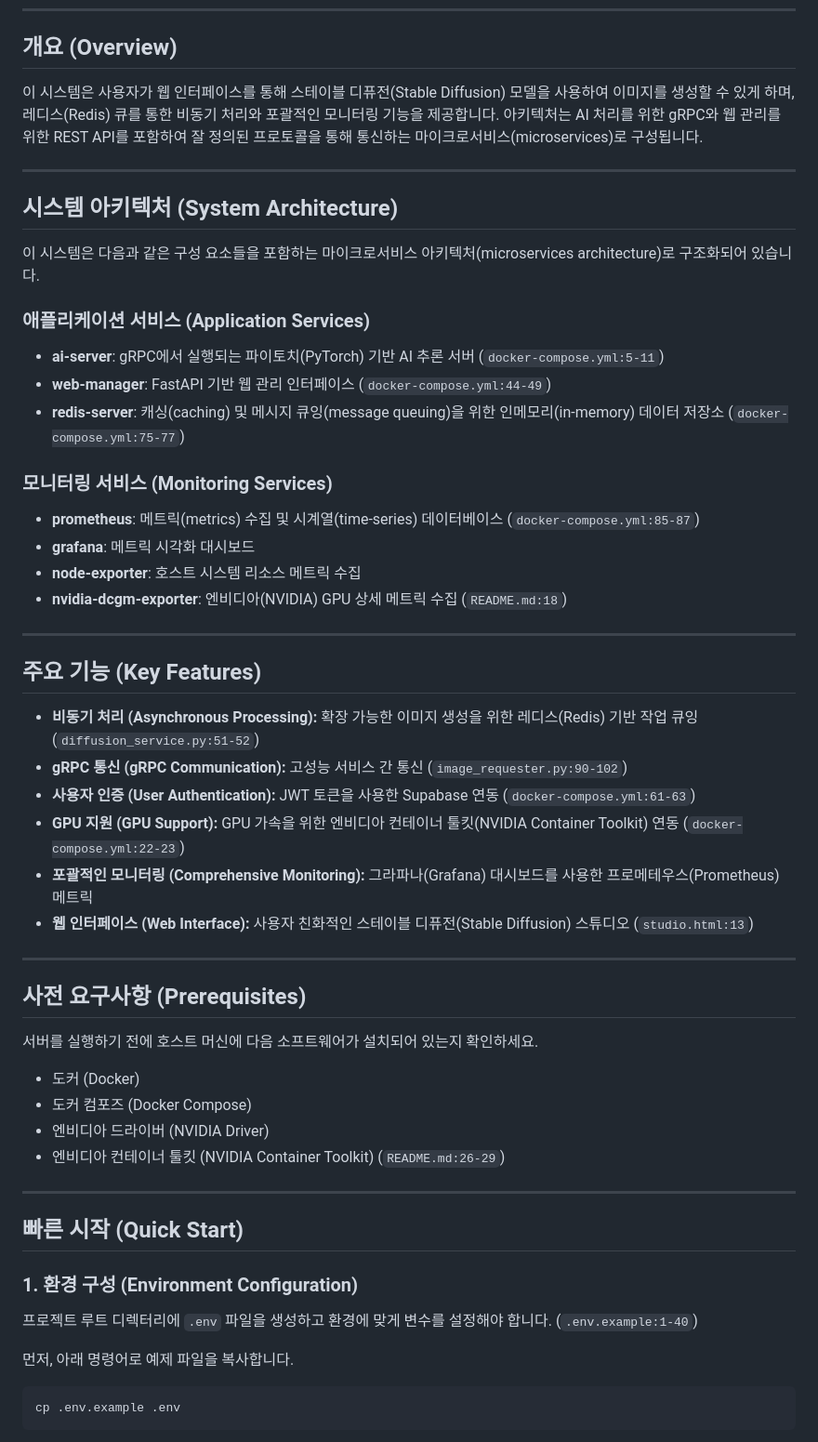
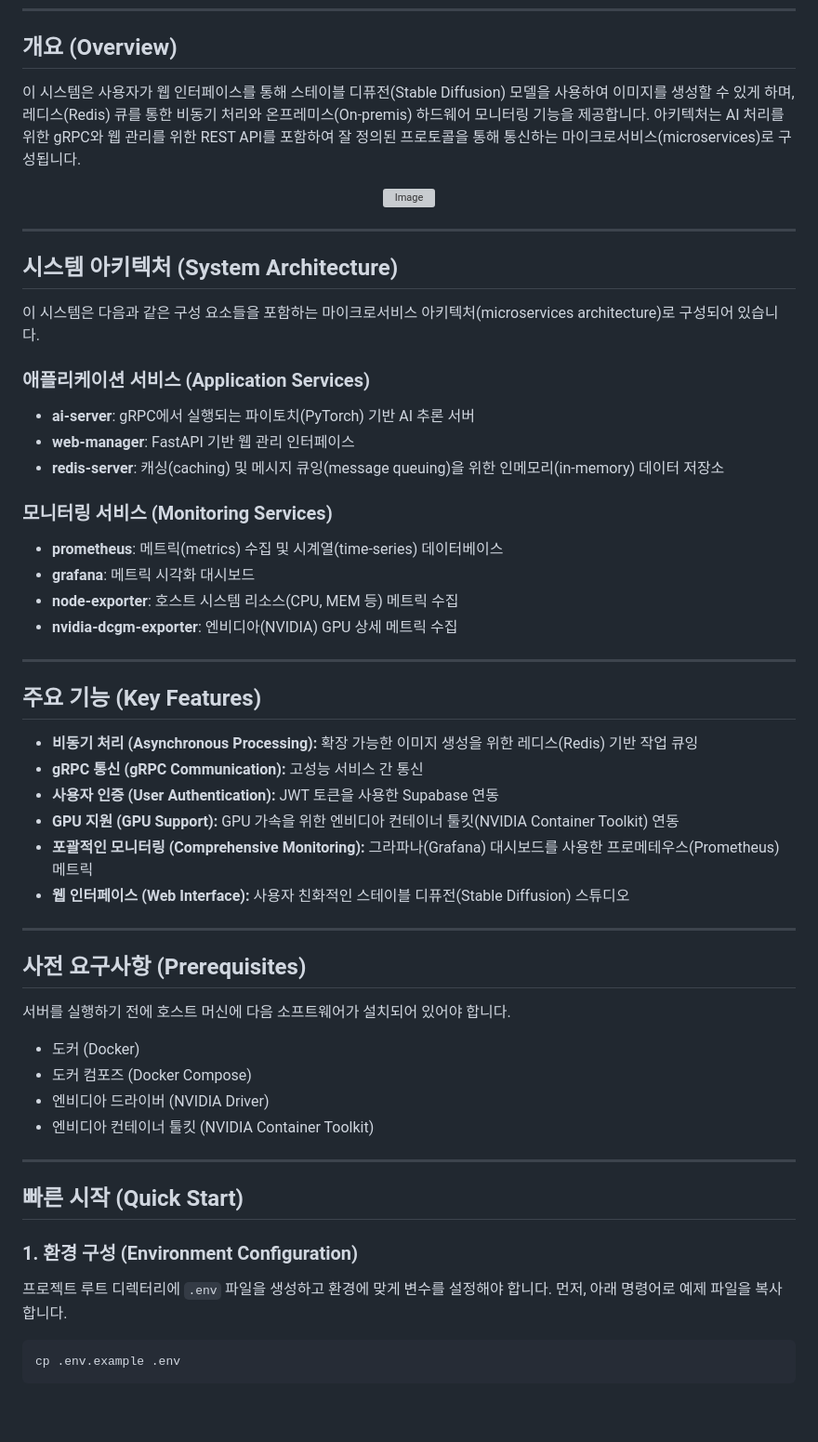
Before and after one commit to ksm463/grpc-diffusion-server, a Markdown page: README.md, the part around the change printed below. Shown: that part at 93% size. GitHub-like rendering; blank space fills up the shorter version; grey boxes are pictures that could not be loaded.

````diff
--- a/README.md
+++ b/README.md
@@ -6,57 +6,59 @@ FastAPI 웹 관리 인터페이스와 스테이블 디퓨전(Stable Diffusion)
 
 ## 개요 (Overview)
 
-이 시스템은 사용자가 웹 인터페이스를 통해 스테이블 디퓨전(Stable Diffusion) 모델을 사용하여 이미지를 생성할 수 있게 하며, 레디스(Redis) 큐를 통한 비동기 처리와 포괄적인 모니터링 기능을 제공합니다. 아키텍처는 AI 처리를 위한 gRPC와 웹 관리를 위한 REST API를 포함하여 잘 정의된 프로토콜을 통해 통신하는 마이크로서비스(microservices)로 구성됩니다.
+이 시스템은 사용자가 웹 인터페이스를 통해 스테이블 디퓨전(Stable Diffusion) 모델을 사용하여 이미지를 생성할 수 있게 하며, 레디스(Redis) 큐를 통한 비동기 처리와 온프레미스(On-premis) 하드웨어 모니터링 기능을 제공합니다. 아키텍처는 AI 처리를 위한 gRPC와 웹 관리를 위한 REST API를 포함하여 잘 정의된 프로토콜을 통해 통신하는 마이크로서비스(microservices)로 구성됩니다.
+<div align="center">
+
+![Image](https://github.com/user-attachments/assets/c7642e44-0d32-464a-a595-6929c16eb628)
+</div>
 
 ---
 
 ## 시스템 아키텍처 (System Architecture)
 
-이 시스템은 다음과 같은 구성 요소들을 포함하는 마이크로서비스 아키텍처(microservices architecture)로 구조화되어 있습니다.
+이 시스템은 다음과 같은 구성 요소들을 포함하는 마이크로서비스 아키텍처(microservices architecture)로 구성되어 있습니다.
 
 ### 애플리케이션 서비스 (Application Services)
 
-- **ai-server**: gRPC에서 실행되는 파이토치(PyTorch) 기반 AI 추론 서버 (`docker-compose.yml:5-11`)
-- **web-manager**: FastAPI 기반 웹 관리 인터페이스 (`docker-compose.yml:44-49`)
-- **redis-server**: 캐싱(caching) 및 메시지 큐잉(message queuing)을 위한 인메모리(in-memory) 데이터 저장소 (`docker-compose.yml:75-77`)
+- **ai-server**: gRPC에서 실행되는 파이토치(PyTorch) 기반 AI 추론 서버
+- **web-manager**: FastAPI 기반 웹 관리 인터페이스
+- **redis-server**: 캐싱(caching) 및 메시지 큐잉(message queuing)을 위한 인메모리(in-memory) 데이터 저장소
 
 ### 모니터링 서비스 (Monitoring Services)
 
-- **prometheus**: 메트릭(metrics) 수집 및 시계열(time-series) 데이터베이스 (`docker-compose.yml:85-87`)
+- **prometheus**: 메트릭(metrics) 수집 및 시계열(time-series) 데이터베이스
 - **grafana**: 메트릭 시각화 대시보드
-- **node-exporter**: 호스트 시스템 리소스 메트릭 수집
-- **nvidia-dcgm-exporter**: 엔비디아(NVIDIA) GPU 상세 메트릭 수집 (`README.md:18`)
+- **node-exporter**: 호스트 시스템 리소스(CPU, MEM 등) 메트릭 수집
+- **nvidia-dcgm-exporter**: 엔비디아(NVIDIA) GPU 상세 메트릭 수집
 
 ---
 
 ## 주요 기능 (Key Features)
 
-- **비동기 처리 (Asynchronous Processing):** 확장 가능한 이미지 생성을 위한 레디스(Redis) 기반 작업 큐잉 (`diffusion_service.py:51-52`)
-- **gRPC 통신 (gRPC Communication):** 고성능 서비스 간 통신 (`image_requester.py:90-102`)
-- **사용자 인증 (User Authentication):** JWT 토큰을 사용한 Supabase 연동 (`docker-compose.yml:61-63`)
-- **GPU 지원 (GPU Support):** GPU 가속을 위한 엔비디아 컨테이너 툴킷(NVIDIA Container Toolkit) 연동 (`docker-compose.yml:22-23`)
+- **비동기 처리 (Asynchronous Processing):** 확장 가능한 이미지 생성을 위한 레디스(Redis) 기반 작업 큐잉
+- **gRPC 통신 (gRPC Communication):** 고성능 서비스 간 통신
+- **사용자 인증 (User Authentication):** JWT 토큰을 사용한 Supabase 연동
+- **GPU 지원 (GPU Support):** GPU 가속을 위한 엔비디아 컨테이너 툴킷(NVIDIA Container Toolkit) 연동
 - **포괄적인 모니터링 (Comprehensive Monitoring):** 그라파나(Grafana) 대시보드를 사용한 프로메테우스(Prometheus) 메트릭
-- **웹 인터페이스 (Web Interface):** 사용자 친화적인 스테이블 디퓨전(Stable Diffusion) 스튜디오 (`studio.html:13`)
+- **웹 인터페이스 (Web Interface):** 사용자 친화적인 스테이블 디퓨전(Stable Diffusion) 스튜디오
 
 ---
 
 ## 사전 요구사항 (Prerequisites)
 
-서버를 실행하기 전에 호스트 머신에 다음 소프트웨어가 설치되어 있는지 확인하세요.
+서버를 실행하기 전에 호스트 머신에 다음 소프트웨어가 설치되어 있어야 합니다.
 
 - 도커 (Docker)
 - 도커 컴포즈 (Docker Compose)
 - 엔비디아 드라이버 (NVIDIA Driver)
-- 엔비디아 컨테이너 툴킷 (NVIDIA Container Toolkit) (`README.md:26-29`)
-
+- 엔비디아 컨테이너 툴킷 (NVIDIA Container Toolkit)
 ---
 
 ## 빠른 시작 (Quick Start)
 
 ### 1. 환경 구성 (Environment Configuration)
 
-프로젝트 루트 디렉터리에 `.env` 파일을 생성하고 환경에 맞게 변수를 설정해야 합니다. (`.env.example:1-40`)
-
+프로젝트 루트 디렉터리에 `.env` 파일을 생성하고 환경에 맞게 변수를 설정해야 합니다.
 먼저, 아래 명령어로 예제 파일을 복사합니다.
 ```bash
 cp .env.example .env
````
Also changed, not shown: other parts of README.md (+9 -23 lines).
